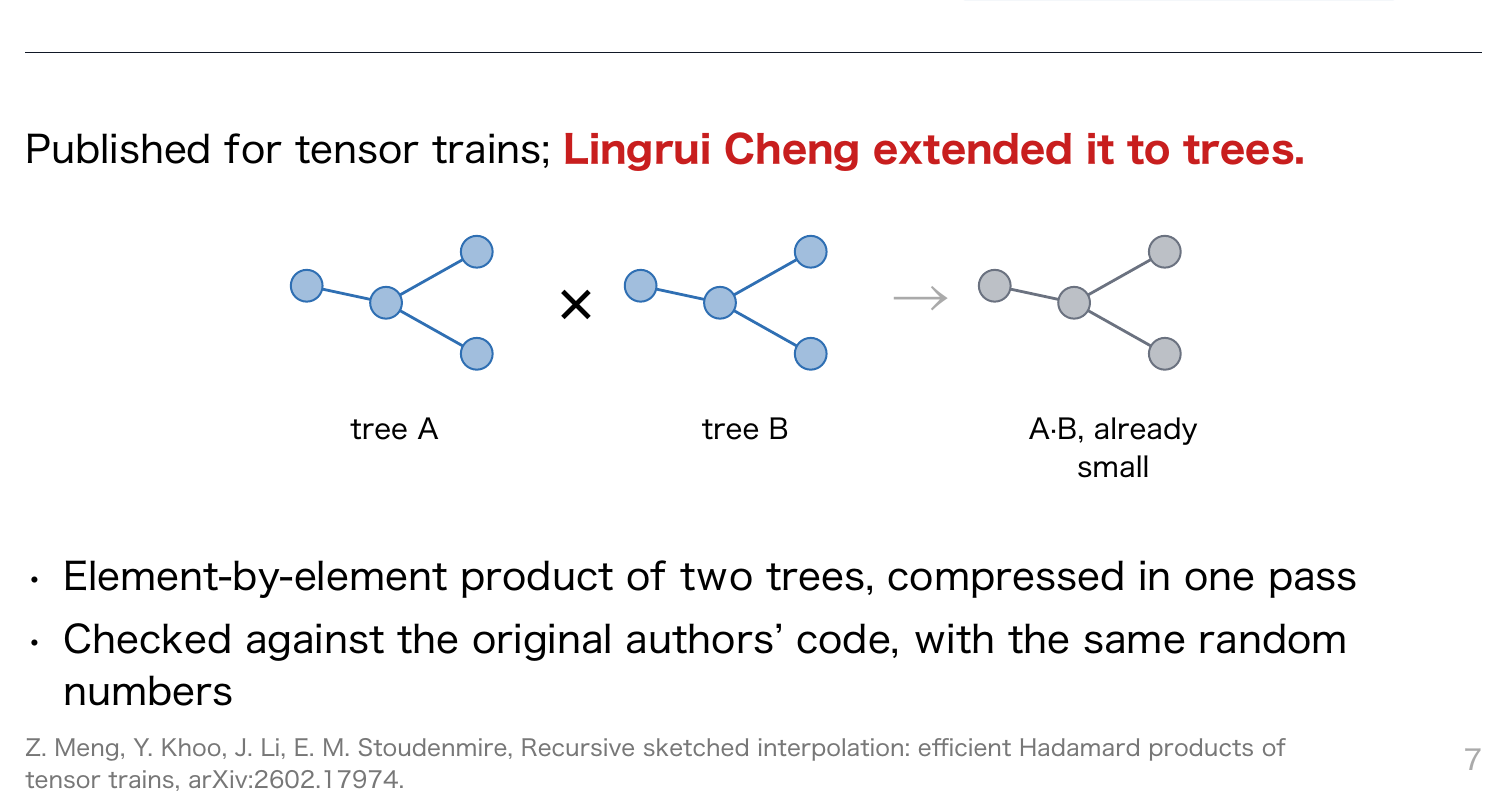
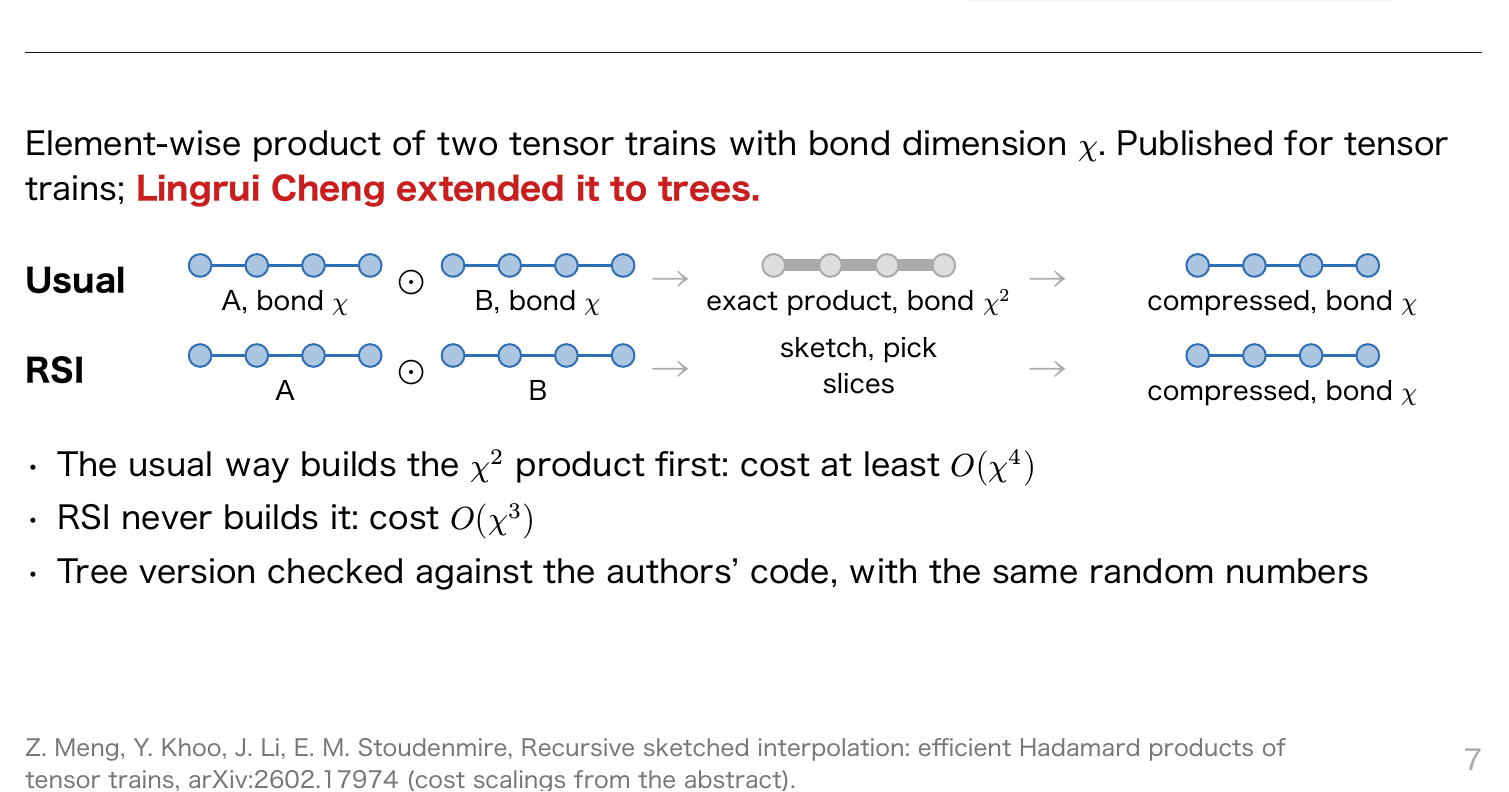
Before and after one commit to tensor4all/tensor4all-meta, a Typst document (slides/tensor4all20261027.typ): part of page 7 of 25, cut at the place of the change. The pictures show the PDF file slides/tensor4all20261027.pdf that the author committed with the source.

Commit message:
slides: TreeRSI figure contrasts the usual chi^2 route with RSI
Cost scalings O(chi^4) and O(chi^3) are from the abstract of arXiv:2602.17974.

Co-Authored-By: Claude Opus 5.5 <noreply@anthropic.com>

```diff
--- a/slides/tensor4all20261027.typ
+++ b/slides/tensor4all20261027.typ
@@ -212,4 +212,5 @@
 
 // ---------------------------------------------------------------------
 #slide("TreeRSI", crates: ("tensor4all-rs",))[
-  Published for tensor trains; #hi[Lingrui Cheng extended it to trees.]
+  #set text(size: 16pt)
+  Element-wise product of two tensor trains with bond dimension $chi$. Published for tensor trains; #hi[Lingrui Cheng extended it to trees.]
@@ -215,0 +224 @@
+  #v(0.3em)
@@ -216,2 +231 @@
   #v(0.4em)
-  #align(center)[
@@ -221,10 +232,8 @@
-      text(size: 14pt)[tree A], [], text(size: 14pt)[tree B], [], text(size: 14pt)[A·B, already small])
-  ]
-  #v(1em)
-  - Element-by-element product of two trees, compressed in one pass
-  - Checked against the original authors' code, with the same random numbers
+  - The usual way builds the $chi^2$ product first: cost at least $O(chi^4)$
+  - RSI never builds it: cost $O(chi^3)$
+  - Tree version checked against the authors' code, with the same random numbers
 ][
-  Z. Meng, Y. Khoo, J. Li, E. M. Stoudenmire, Recursive sketched interpolation: efficient Hadamard products of tensor trains, arXiv:2602.17974.
+  Z. Meng, Y. Khoo, J. Li, E. M. Stoudenmire, Recursive sketched interpolation: efficient Hadamard products of tensor trains, arXiv:2602.17974 (cost scalings from the abstract).
 ]
 
 // ---------------------------------------------------------------------
```
Also changed, not shown: slides/tensor4all20261027.pdf, slides/tensor4all20261027.typ (16 more changed lines).
